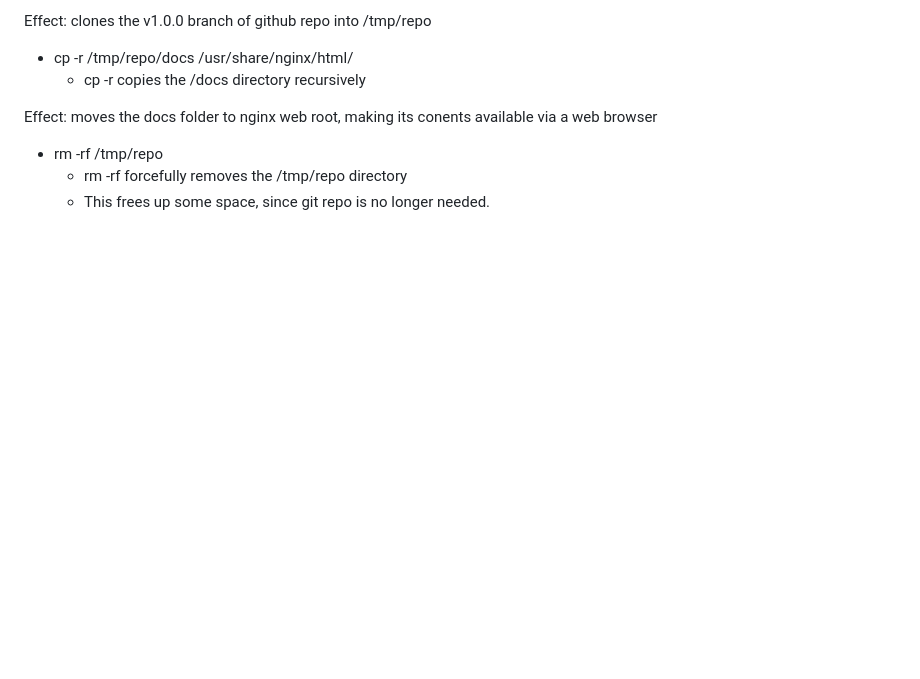
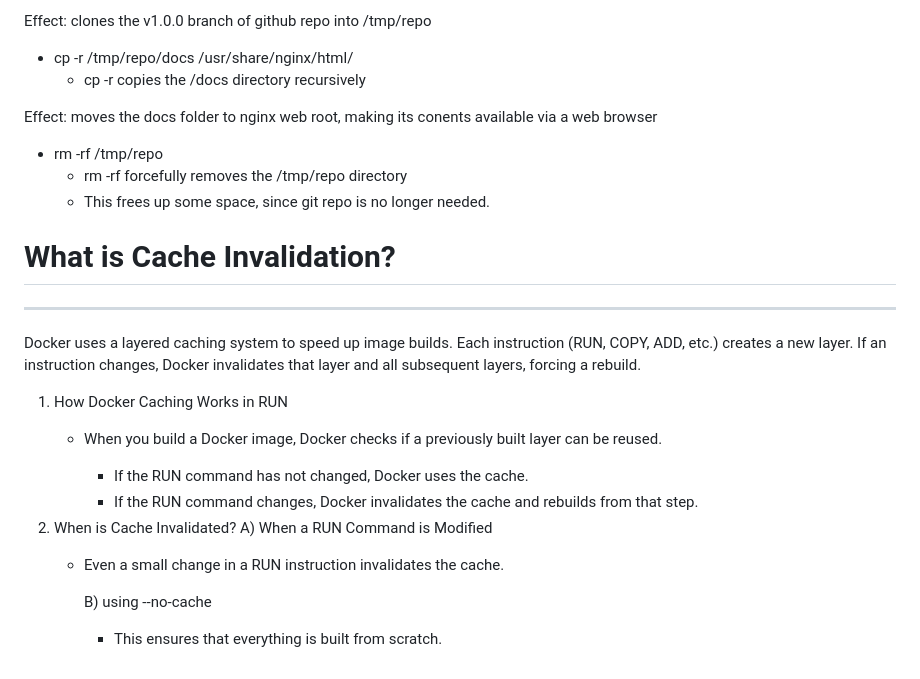
Before and after one commit to being-Striver/docker-help, a Markdown page: README.md, the part around the change. Rendered like a GitHub page; blank space fills up the shorter version.

Commit message:
README.md file updated with more contents

```diff
--- a/README.md
+++ b/README.md
@@ -539,3 +539,21 @@ what is RUN instruction in Dockerfile?
  - rm -rf /tmp/repo
    - rm -rf forcefully removes the /tmp/repo directory
    - This frees up some space, since git repo is no longer needed.
+
+
+# What is Cache Invalidation?
+-------------------------------------
+Docker uses a layered caching system to speed up image builds. Each instruction (RUN, COPY, ADD, etc.) creates a new layer. If an instruction changes, Docker invalidates that layer and all subsequent layers, forcing a rebuild.
+
+ 1. How Docker Caching Works in RUN
+    - When you build a Docker image, Docker checks if a previously built layer can be reused.
+
+        - If the RUN command has not changed, Docker uses the cache.
+        - If the RUN command changes, Docker invalidates the cache and rebuilds from that step.
+ 2. When is Cache Invalidated?
+      A) When a RUN Command is Modified
+    - Even a small change in a RUN instruction invalidates the cache.
+
+
+      B) using --no-cache
+      - This ensures that everything is built from scratch.
```
